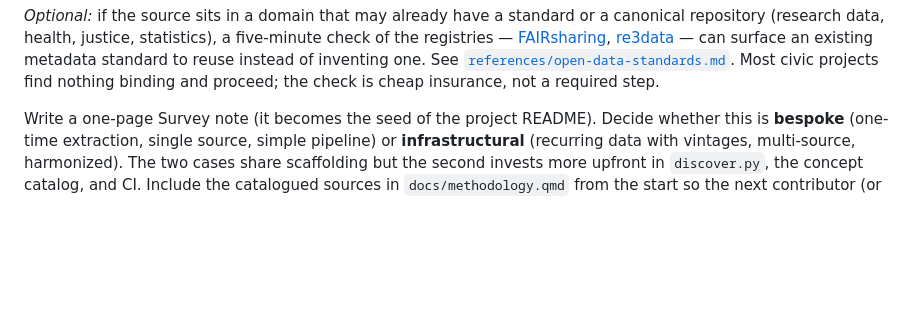
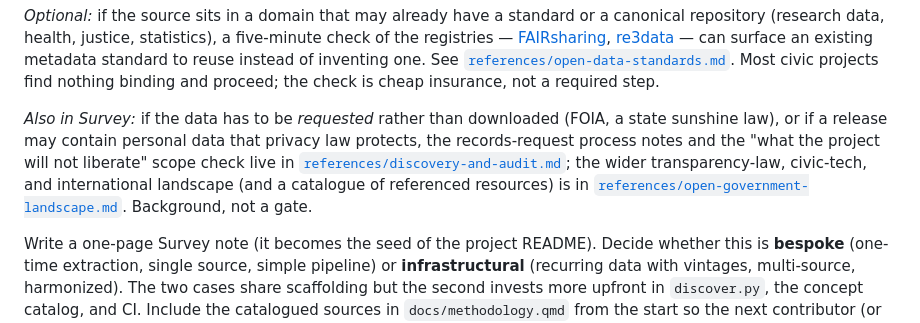
Before and after one commit to bbrewington/fork--data-liberation-skill, a Markdown page: SKILL.md, the part around the change. GitHub-like rendering; blank space fills up the shorter version.

```diff
--- a/SKILL.md
+++ b/SKILL.md
@@ -84,6 +84,8 @@ Before opening a Python file, answer:
 If the user supplies a URL, FOIA tracking ID, prior repo, or paper, read it before drafting the Survey notes. If the user doesn't know, that's the time to web-search — but ask first; the user usually has better leads than the open web does.
 
 *Optional:* if the source sits in a domain that may already have a standard or a canonical repository (research data, health, justice, statistics), a five-minute check of the registries — [FAIRsharing](https://www.fairsharing.org/), [re3data](https://www.re3data.org/) — can surface an existing metadata standard to reuse instead of inventing one. See [`references/open-data-standards.md`](references/open-data-standards.md). Most civic projects find nothing binding and proceed; the check is cheap insurance, not a required step.
+
+*Also in Survey:* if the data has to be *requested* rather than downloaded (FOIA, a state sunshine law), or if a release may contain personal data that privacy law protects, the records-request process notes and the "what the project will not liberate" scope check live in [`references/discovery-and-audit.md`](references/discovery-and-audit.md#when-the-source-path-is-a-records-request-foia--sunshine-laws); the wider transparency-law, civic-tech, and international landscape (and a catalogue of referenced resources) is in [`references/open-government-landscape.md`](references/open-government-landscape.md). Background, not a gate.
 
 Write a one-page Survey note (it becomes the seed of the project README). Decide whether this is **bespoke** (one-time extraction, single source, simple pipeline) or **infrastructural** (recurring data with vintages, multi-source, harmonized). The two cases share scaffolding but the second invests more upfront in `discover.py`, the concept catalog, and CI. Include the catalogued sources in `docs/methodology.qmd` from the start so the next contributor (or future Claude) doesn't re-discover them.
 
```
Also changed, not shown: references/cleaning-and-standardization.md (+2 -0 lines).
